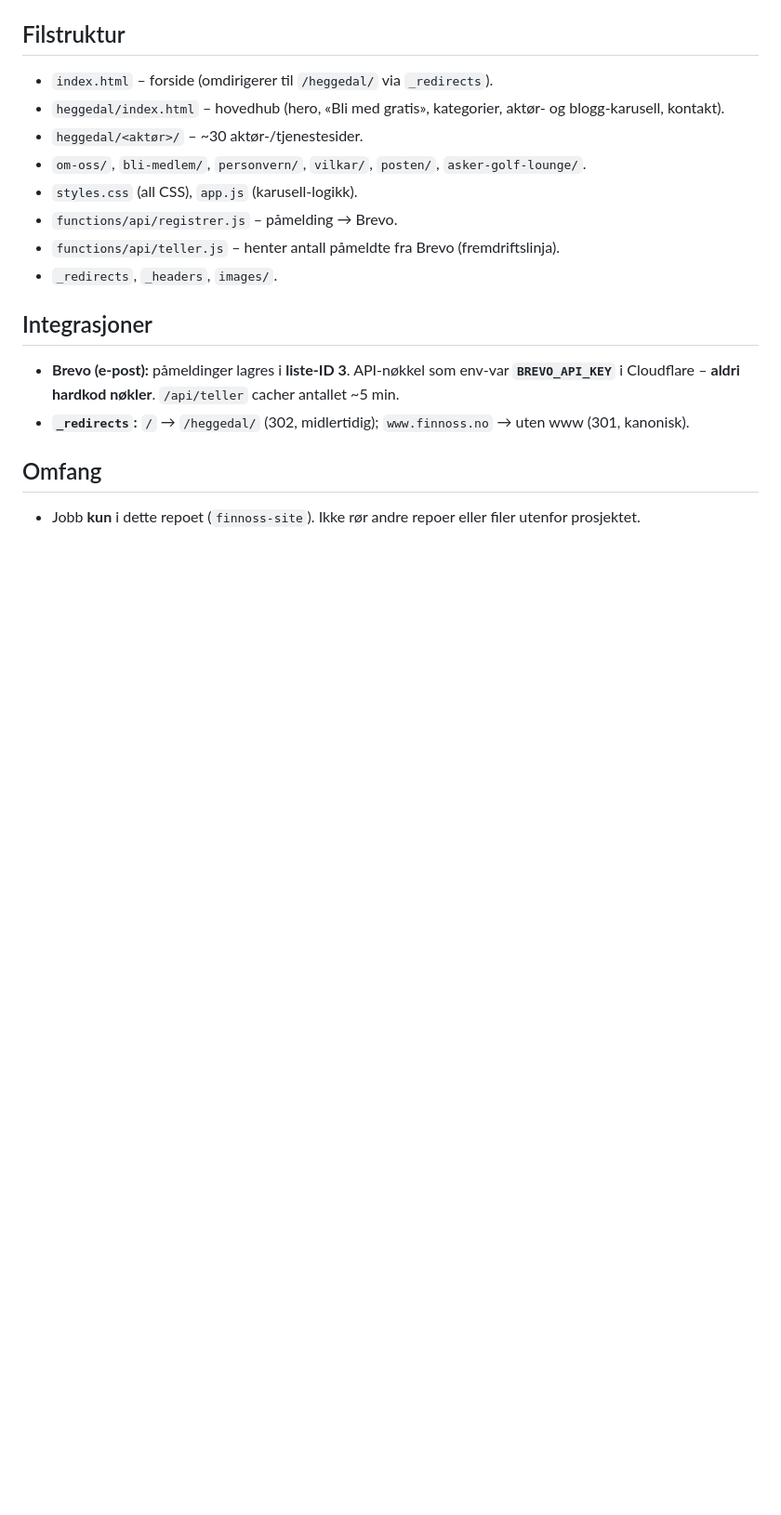
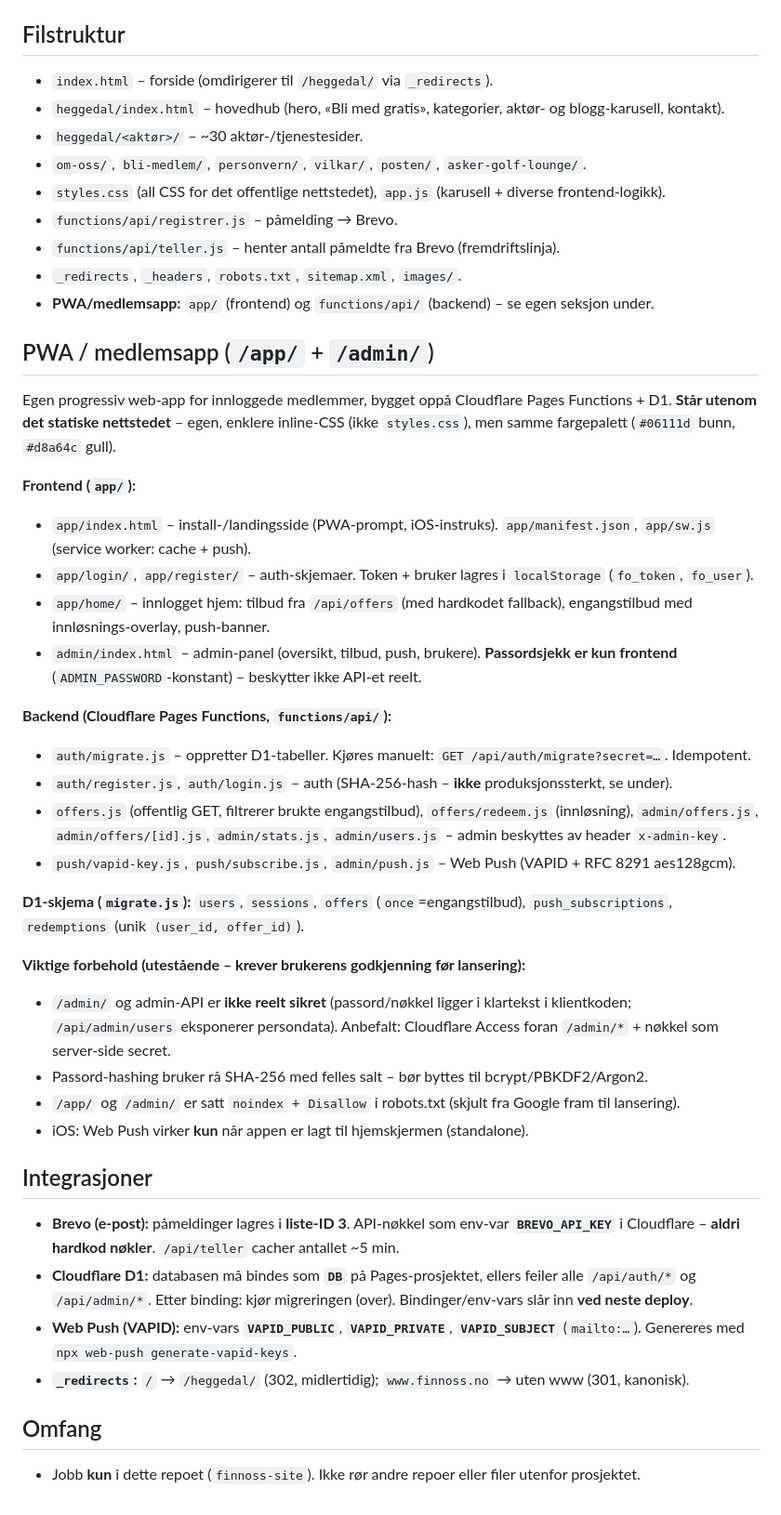
Before and after one commit to cato-cell/finnoss-site, a Markdown page: CLAUDE.md, the part around the change. Shown at 93% size. GitHub-like rendering; blank space fills up the shorter version.

Commit message:
Dokumenter PWA/medlemsapp (app + admin + D1 + Web Push) i CLAUDE.md

```diff
--- a/CLAUDE.md
+++ b/CLAUDE.md
@@ -41,13 +41,39 @@ Retningslinjer for Claude Code i dette repoet. Les dette før du gjør endringer
 - `heggedal/index.html` – hovedhub (hero, «Bli med gratis», kategorier, aktør- og blogg-karusell, kontakt).
 - `heggedal/<aktør>/` – ~30 aktør-/tjenestesider.
 - `om-oss/`, `bli-medlem/`, `personvern/`, `vilkar/`, `posten/`, `asker-golf-lounge/`.
-- `styles.css` (all CSS), `app.js` (karusell-logikk).
+- `styles.css` (all CSS for det offentlige nettstedet), `app.js` (karusell + diverse frontend-logikk).
 - `functions/api/registrer.js` – påmelding → Brevo.
 - `functions/api/teller.js` – henter antall påmeldte fra Brevo (fremdriftslinja).
-- `_redirects`, `_headers`, `images/`.
+- `_redirects`, `_headers`, `robots.txt`, `sitemap.xml`, `images/`.
+- **PWA/medlemsapp:** `app/` (frontend) og `functions/api/` (backend) – se egen seksjon under.
+
+## PWA / medlemsapp (`/app/` + `/admin/`)
+Egen progressiv web-app for innloggede medlemmer, bygget oppå Cloudflare Pages Functions + D1. **Står utenom det statiske nettstedet** – egen, enklere inline-CSS (ikke `styles.css`), men samme fargepalett (`#06111d` bunn, `#d8a64c` gull).
+
+**Frontend (`app/`):**
+- `app/index.html` – install-/landingsside (PWA-prompt, iOS-instruks). `app/manifest.json`, `app/sw.js` (service worker: cache + push).
+- `app/login/`, `app/register/` – auth-skjemaer. Token + bruker lagres i `localStorage` (`fo_token`, `fo_user`).
+- `app/home/` – innlogget hjem: tilbud fra `/api/offers` (med hardkodet fallback), engangstilbud med innløsnings-overlay, push-banner.
+- `admin/index.html` – admin-panel (oversikt, tilbud, push, brukere). **Passordsjekk er kun frontend** (`ADMIN_PASSWORD`-konstant) – beskytter ikke API-et reelt.
+
+**Backend (Cloudflare Pages Functions, `functions/api/`):**
+- `auth/migrate.js` – oppretter D1-tabeller. Kjøres manuelt: `GET /api/auth/migrate?secret=…`. Idempotent.
+- `auth/register.js`, `auth/login.js` – auth (SHA-256-hash – **ikke** produksjonssterkt, se under).
+- `offers.js` (offentlig GET, filtrerer brukte engangstilbud), `offers/redeem.js` (innløsning), `admin/offers.js`, `admin/offers/[id].js`, `admin/stats.js`, `admin/users.js` – admin beskyttes av header `x-admin-key`.
+- `push/vapid-key.js`, `push/subscribe.js`, `admin/push.js` – Web Push (VAPID + RFC 8291 aes128gcm).
+
+**D1-skjema (`migrate.js`):** `users`, `sessions`, `offers` (`once`=engangstilbud), `push_subscriptions`, `redemptions` (unik `(user_id, offer_id)`).
+
+**Viktige forbehold (utestående – krever brukerens godkjenning før lansering):**
+- `/admin/` og admin-API er **ikke reelt sikret** (passord/nøkkel ligger i klartekst i klientkoden; `/api/admin/users` eksponerer persondata). Anbefalt: Cloudflare Access foran `/admin/*` + nøkkel som server-side secret.
+- Passord-hashing bruker rå SHA-256 med felles salt – bør byttes til bcrypt/PBKDF2/Argon2.
+- `/app/` og `/admin/` er satt `noindex` + `Disallow` i robots.txt (skjult fra Google fram til lansering).
+- iOS: Web Push virker **kun** når appen er lagt til hjemskjermen (standalone).
 
 ## Integrasjoner
 - **Brevo (e-post):** påmeldinger lagres i **liste-ID 3**. API-nøkkel som env-var **`BREVO_API_KEY`** i Cloudflare – **aldri hardkod nøkler**. `/api/teller` cacher antallet ~5 min.
+- **Cloudflare D1:** databasen må bindes som **`DB`** på Pages-prosjektet, ellers feiler alle `/api/auth/*` og `/api/admin/*`. Etter binding: kjør migreringen (over). Bindinger/env-vars slår inn **ved neste deploy**.
+- **Web Push (VAPID):** env-vars **`VAPID_PUBLIC`**, **`VAPID_PRIVATE`**, **`VAPID_SUBJECT`** (`mailto:…`). Genereres med `npx web-push generate-vapid-keys`.
 - **`_redirects`:** `/` → `/heggedal/` (302, midlertidig); `www.finnoss.no` → uten www (301, kanonisk).
 
 ## Omfang
```
